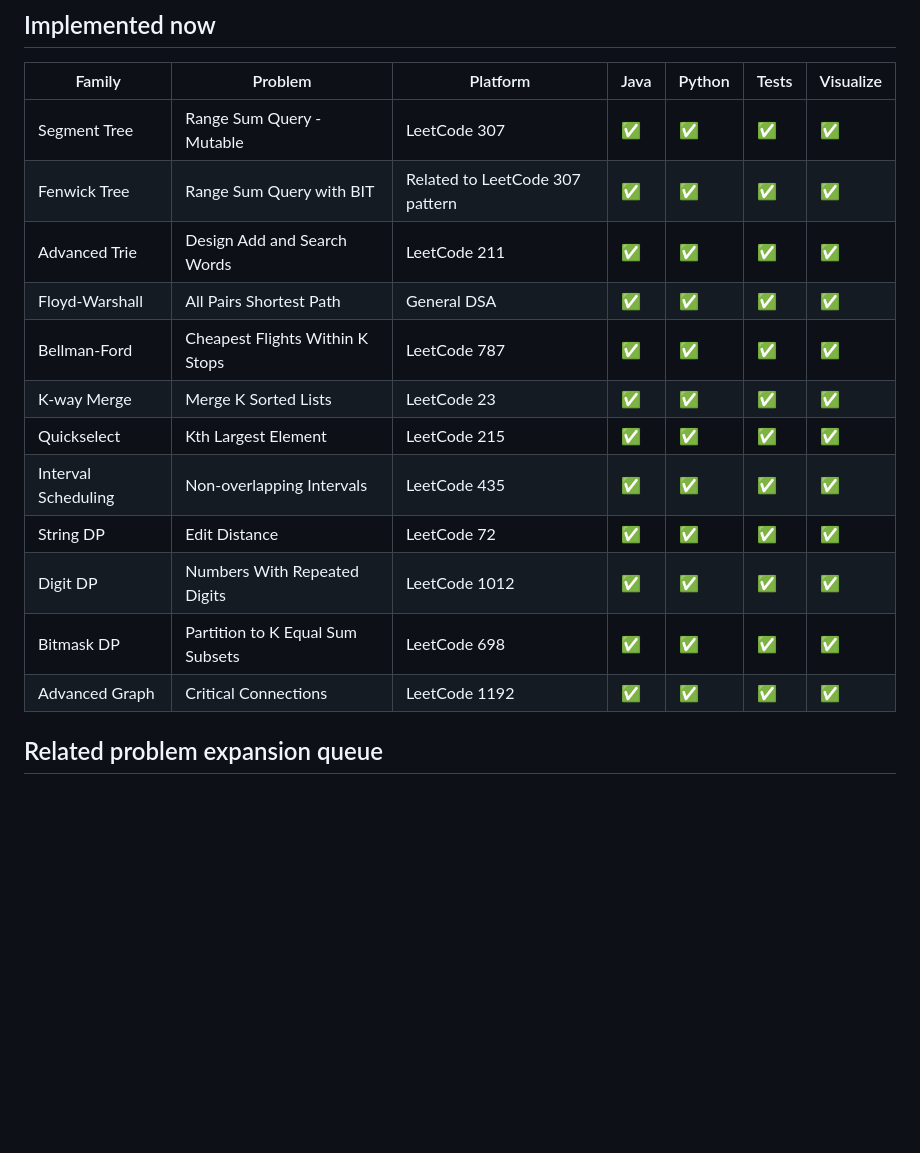
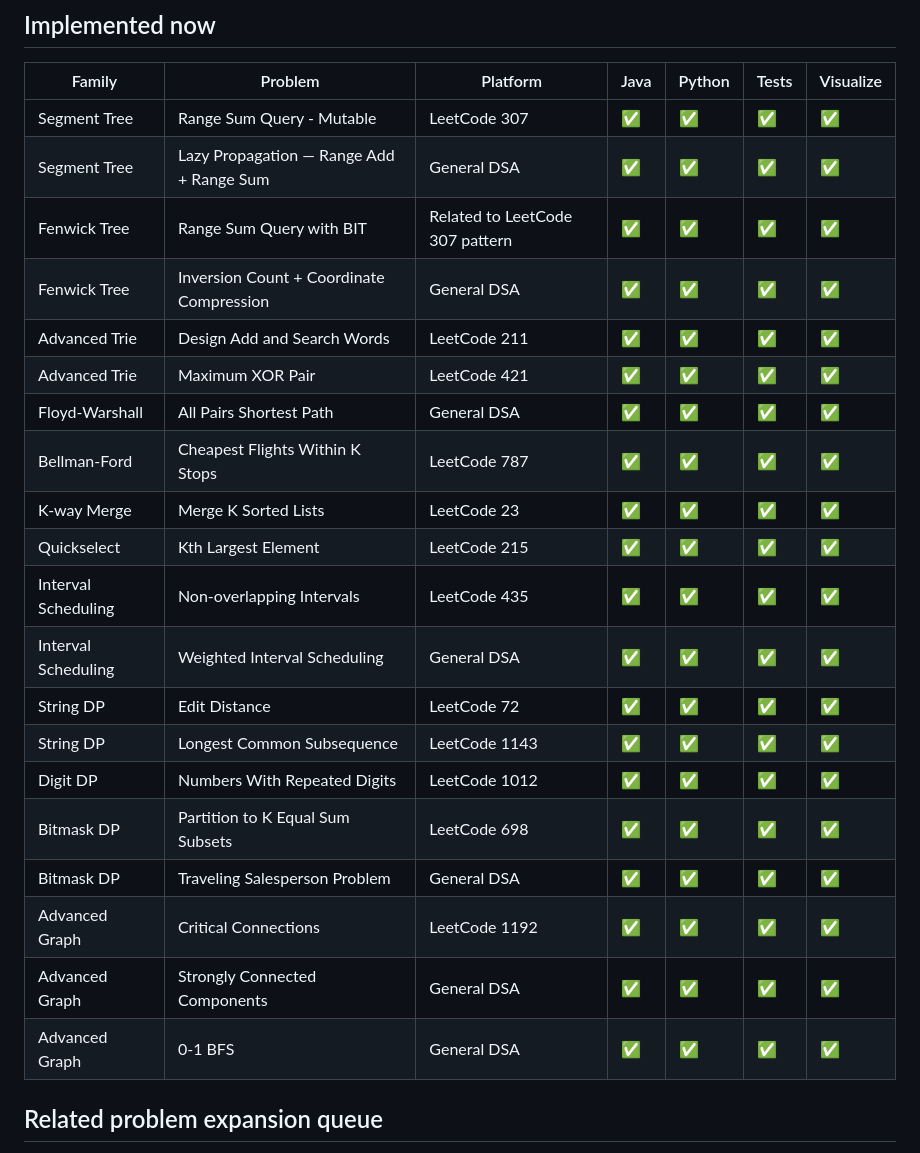
Before and after one commit to shiva31rama-cell/Leetcode-problems-of-different-patterns, a Markdown page: problem-bank/ADVANCED-FAMILIES-SOLUTION-MAP.md, the part around one of its changes. Drawn GitHub-style; blank space fills up the shorter version.

```diff
--- a/problem-bank/ADVANCED-FAMILIES-SOLUTION-MAP.md
+++ b/problem-bank/ADVANCED-FAMILIES-SOLUTION-MAP.md
@@ -7,17 +7,25 @@ This file is the implementation layer for the advanced topics named in `PLATFORM
 | Family | Problem | Platform | Java | Python | Tests | Visualize |
 |---|---|---|---|---|---|---|
 | Segment Tree | Range Sum Query - Mutable | LeetCode 307 | ✅ | ✅ | ✅ | ✅ |
+| Segment Tree | Lazy Propagation — Range Add + Range Sum | General DSA | ✅ | ✅ | ✅ | ✅ |
 | Fenwick Tree | Range Sum Query with BIT | Related to LeetCode 307 pattern | ✅ | ✅ | ✅ | ✅ |
+| Fenwick Tree | Inversion Count + Coordinate Compression | General DSA | ✅ | ✅ | ✅ | ✅ |
 | Advanced Trie | Design Add and Search Words | LeetCode 211 | ✅ | ✅ | ✅ | ✅ |
+| Advanced Trie | Maximum XOR Pair | LeetCode 421 | ✅ | ✅ | ✅ | ✅ |
 | Floyd-Warshall | All Pairs Shortest Path | General DSA | ✅ | ✅ | ✅ | ✅ |
 | Bellman-Ford | Cheapest Flights Within K Stops | LeetCode 787 | ✅ | ✅ | ✅ | ✅ |
 | K-way Merge | Merge K Sorted Lists | LeetCode 23 | ✅ | ✅ | ✅ | ✅ |
 | Quickselect | Kth Largest Element | LeetCode 215 | ✅ | ✅ | ✅ | ✅ |
 | Interval Scheduling | Non-overlapping Intervals | LeetCode 435 | ✅ | ✅ | ✅ | ✅ |
+| Interval Scheduling | Weighted Interval Scheduling | General DSA | ✅ | ✅ | ✅ | ✅ |
 | String DP | Edit Distance | LeetCode 72 | ✅ | ✅ | ✅ | ✅ |
+| String DP | Longest Common Subsequence | LeetCode 1143 | ✅ | ✅ | ✅ | ✅ |
 | Digit DP | Numbers With Repeated Digits | LeetCode 1012 | ✅ | ✅ | ✅ | ✅ |
 | Bitmask DP | Partition to K Equal Sum Subsets | LeetCode 698 | ✅ | ✅ | ✅ | ✅ |
+| Bitmask DP | Traveling Salesperson Problem | General DSA | ✅ | ✅ | ✅ | ✅ |
 | Advanced Graph | Critical Connections | LeetCode 1192 | ✅ | ✅ | ✅ | ✅ |
+| Advanced Graph | Strongly Connected Components | General DSA | ✅ | ✅ | ✅ | ✅ |
+| Advanced Graph | 0-1 BFS | General DSA | ✅ | ✅ | ✅ | ✅ |
 
 ## Related problem expansion queue
 
```
Also changed, not shown: other parts of problem-bank/ADVANCED-FAMILIES-SOLUTION-MAP.md (+21 -1 lines).
